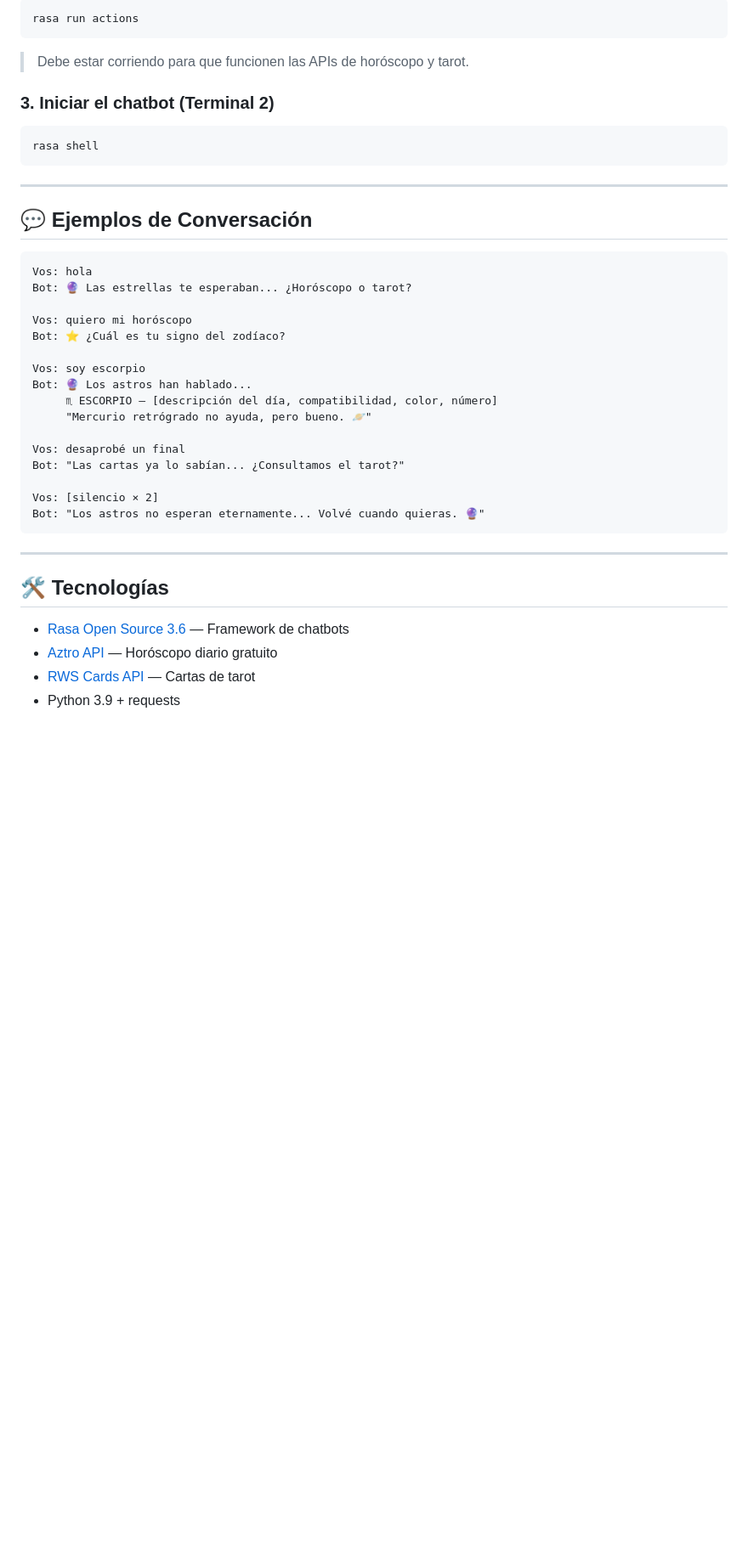
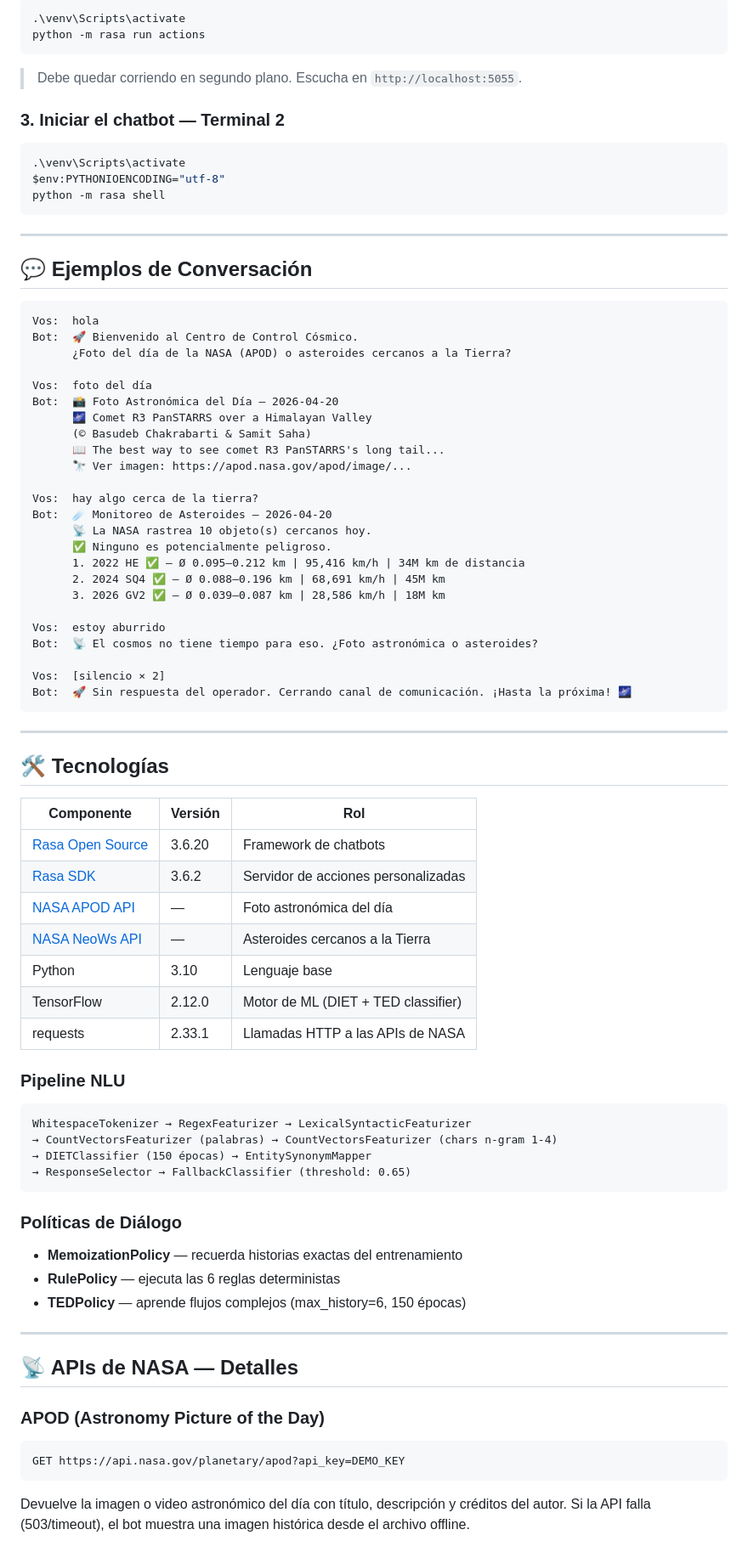
Before and after one commit to facuuurz/Chatbot, a Markdown page: README.md, the part around one of its changes. Shown at 85% size. GitHub-like rendering; blank space fills up the shorter version.

Commit message:
docs: actualizar README con info del bot NASA (APOD + NeoWs)

````diff
--- a/README.md
+++ b/README.md
@@ -87,14 +92,17 @@ rasa train
 
 ```bash
-rasa run actions
+.\venv\Scripts\activate
+python -m rasa run actions
 ```
 
-> Debe estar corriendo para que funcionen las APIs de horóscopo y tarot.
+> Debe quedar corriendo en segundo plano. Escucha en `http://localhost:5055`.
 
-### 3. Iniciar el chatbot (Terminal 2)
+### 3. Iniciar el chatbot — Terminal 2
 
 ```bash
-rasa shell
+.\venv\Scripts\activate
+$env:PYTHONIOENCODING="utf-8"
+python -m rasa shell
 ```
 
 ---
@@ -102,29 +110,69 @@ rasa shell
 ## 💬 Ejemplos de Conversación
 
 ```
-Vos: hola
-Bot: 🔮 Las estrellas te esperaban... ¿Horóscopo o tarot?
+Vos:  hola
+Bot:  🚀 Bienvenido al Centro de Control Cósmico.
+      ¿Foto del día de la NASA (APOD) o asteroides cercanos a la Tierra?
 
-Vos: quiero mi horóscopo
-Bot: ⭐ ¿Cuál es tu signo del zodíaco?
+Vos:  foto del día
+Bot:  📸 Foto Astronómica del Día — 2026-04-20
+      🌌 Comet R3 PanSTARRS over a Himalayan Valley
+      (© Basudeb Chakrabarti & Samit Saha)
+      📖 The best way to see comet R3 PanSTARRS's long tail...
+      🔭 Ver imagen: https://apod.nasa.gov/apod/image/...
 
-Vos: soy escorpio
-Bot: 🔮 Los astros han hablado...
-     ♏ ESCORPIO — [descripción del día, compatibilidad, color, número]
-     "Mercurio retrógrado no ayuda, pero bueno. 🪐"
+Vos:  hay algo cerca de la tierra?
+Bot:  ☄️ Monitoreo de Asteroides — 2026-04-20
+      📡 La NASA rastrea 10 objeto(s) cercanos hoy.
+      ✅ Ninguno es potencialmente peligroso.
+      1. 2022 HE ✅ — Ø 0.095–0.212 km | 95,416 km/h | 34M km de distancia
+      2. 2024 SQ4 ✅ — Ø 0.088–0.196 km | 68,691 km/h | 45M km
+      3. 2026 GV2 ✅ — Ø 0.039–0.087 km | 28,586 km/h | 18M km
 
-Vos: desaprobé un final
-Bot: "Las cartas ya lo sabían... ¿Consultamos el tarot?"
+Vos:  estoy aburrido
+Bot:  📡 El cosmos no tiene tiempo para eso. ¿Foto astronómica o asteroides?
 
-Vos: [silencio × 2]
-Bot: "Los astros no esperan eternamente... Volvé cuando quieras. 🔮"
+Vos:  [silencio × 2]
+Bot:  🚀 Sin respuesta del operador. Cerrando canal de comunicación. ¡Hasta la próxima! 🌌
 ```
 
 ---
 
 ## 🛠️ Tecnologías
 
-- [Rasa Open Source 3.6](https://rasa.com/docs/rasa/) — Framework de chatbots
-- [Aztro API](https://aztro.sameerkumar.website/) — Horóscopo diario gratuito
-- [RWS Cards API](https://rws-cards-api.herokuapp.com/api/v1/cards/random) — Cartas de tarot
-- Python 3.9 + requests
+| Componente | Versión | Rol |
+|---|---|---|
+| [Rasa Open Source](https://rasa.com/docs/rasa/) | 3.6.20 | Framework de chatbots |
+| [Rasa SDK](https://rasa.com/docs/rasa/action-server/) | 3.6.2 | Servidor de acciones personalizadas |
+| [NASA APOD API](https://api.nasa.gov/) | — | Foto astronómica del día |
+| [NASA NeoWs API](https://api.nasa.gov/) | — | Asteroides cercanos a la Tierra |
+| Python | 3.10 | Lenguaje base |
+| TensorFlow | 2.12.0 | Motor de ML (DIET + TED classifier) |
+| requests | 2.33.1 | Llamadas HTTP a las APIs de NASA |
+
+### Pipeline NLU
+
+```
+WhitespaceTokenizer → RegexFeaturizer → LexicalSyntacticFeaturizer
+→ CountVectorsFeaturizer (palabras) → CountVectorsFeaturizer (chars n-gram 1-4)
+→ DIETClassifier (150 épocas) → EntitySynonymMapper
+→ ResponseSelector → FallbackClassifier (threshold: 0.65)
+```
+
+### Políticas de Diálogo
+
+- **MemoizationPolicy** — recuerda historias exactas del entrenamiento
+- **RulePolicy** — ejecuta las 6 reglas deterministas
+- **TEDPolicy** — aprende flujos complejos (max_history=6, 150 épocas)
+
+---
+
+## 📡 APIs de NASA — Detalles
+
+### APOD (Astronomy Picture of the Day)
+```
+GET https://api.nasa.gov/planetary/apod?api_key=DEMO_KEY
+```
+Devuelve la imagen o video astronómico del día con título, descripción y créditos del autor.
+Si la API falla (503/timeout), el bot muestra una imagen histórica desde el archivo offline.
+
````
Also changed, not shown: other parts of README.md (+45 -24 lines).
